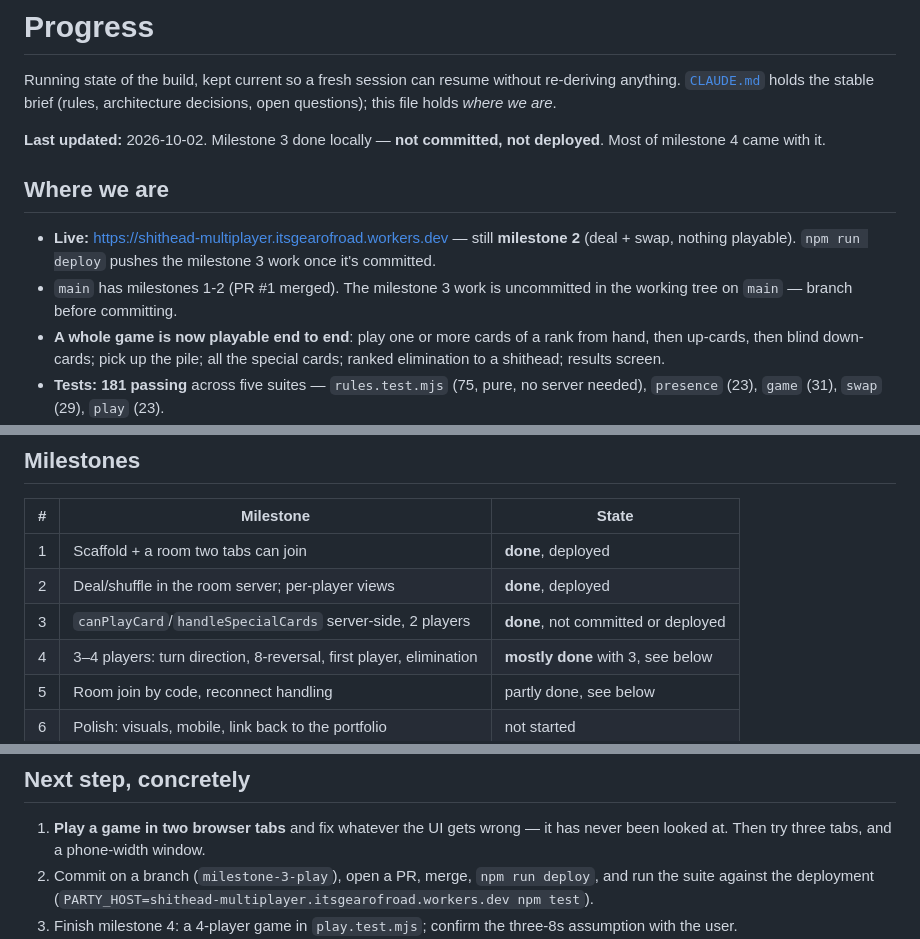
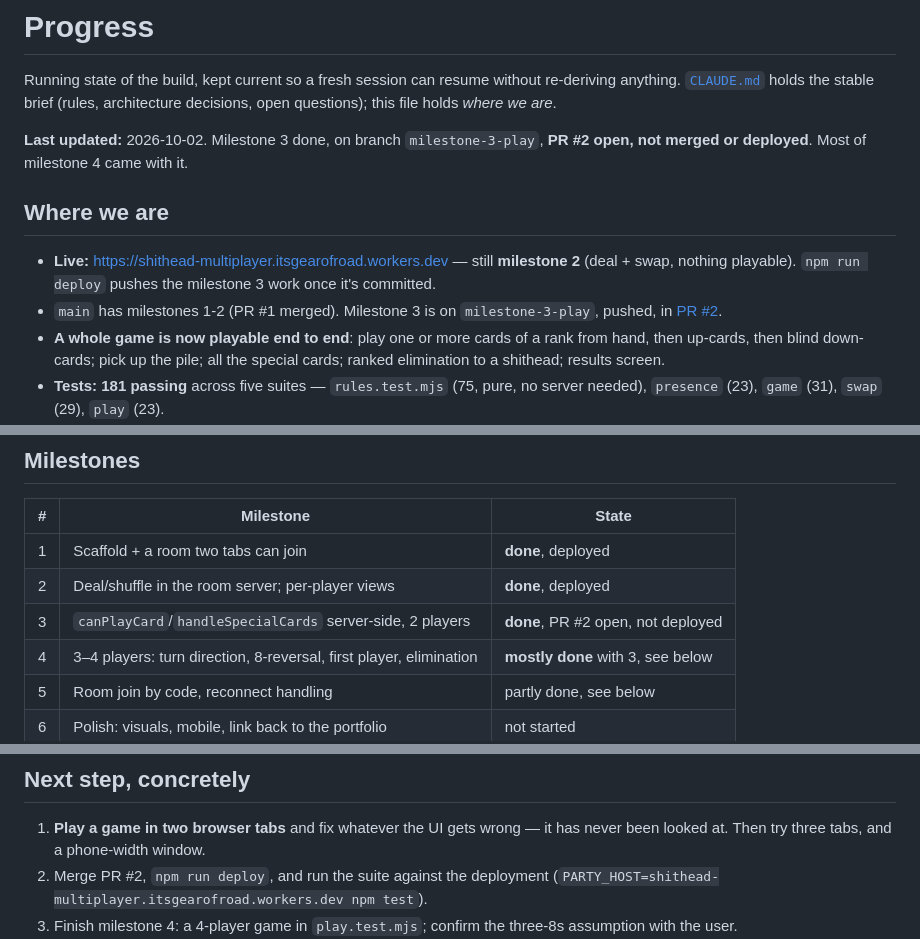
Before and after one commit to gearoidoc/shithead-multiplayer, a Markdown page: PROGRESS.md, 3 parts joined by grey strips. Rendered like a GitHub page.

Commit message:
Note PR #2 in PROGRESS.md
Co-Authored-By: Claude Opus 5.5 <noreply@anthropic.com>

```diff
--- a/PROGRESS.md
+++ b/PROGRESS.md
@@ -5,16 +5,17 @@ without re-deriving anything. [`CLAUDE.md`](./CLAUDE.md) holds the stable
 brief (rules, architecture decisions, open questions); this file holds
 *where we are*.
 
-**Last updated:** 2026-10-02. Milestone 3 done locally — **not committed,
-not deployed**. Most of milestone 4 came with it.
+**Last updated:** 2026-10-02. Milestone 3 done, on branch `milestone-3-play`,
+**PR #2 open, not merged or deployed**. Most of milestone 4 came with it.
 
 ## Where we are
 
 - **Live:** https://shithead-multiplayer.itsgearofroad.workers.dev — still
   **milestone 2** (deal + swap, nothing playable). `npm run deploy` pushes
   the milestone 3 work once it's committed.
-- `main` has milestones 1-2 (PR #1 merged). The milestone 3 work is
-  uncommitted in the working tree on `main` — branch before committing.
+- `main` has milestones 1-2 (PR #1 merged). Milestone 3 is on
+  `milestone-3-play`, pushed, in
+  [PR #2](https://github.com/gearoidoc/shithead-multiplayer/pull/2).
 - **A whole game is now playable end to end**: play one or more cards of a
   rank from hand, then up-cards, then blind down-cards; pick up the pile;
   all the special cards; ranked elimination to a shithead; results screen.
@@ -46,7 +47,7 @@ room in one, join from the other, and play a game through.
 | --- | --- | --- |
 | 1 | Scaffold + a room two tabs can join | **done**, deployed |
 | 2 | Deal/shuffle in the room server; per-player views | **done**, deployed |
-| 3 | `canPlayCard`/`handleSpecialCards` server-side, 2 players | **done**, not committed or deployed |
+| 3 | `canPlayCard`/`handleSpecialCards` server-side, 2 players | **done**, PR #2 open, not deployed |
 | 4 | 3–4 players: turn direction, 8-reversal, first player, elimination | **mostly done** with 3, see below |
 | 5 | Room join by code, reconnect handling | partly done, see below |
 | 6 | Polish: visuals, mobile, link back to the portfolio | not started |
@@ -239,8 +240,7 @@ Deploying: `npm run deploy`. Already authenticated via `wrangler login`
 1. **Play a game in two browser tabs** and fix whatever the UI gets wrong —
    it has never been looked at. Then try three tabs, and a phone-width
    window.
-2. Commit on a branch (`milestone-3-play`), open a PR, merge, `npm run
-   deploy`, and run the suite against the deployment
+2. Merge PR #2, `npm run deploy`, and run the suite against the deployment
    (`PARTY_HOST=shithead-multiplayer.itsgearofroad.workers.dev npm test`).
 3. Finish milestone 4: a 4-player game in `play.test.mjs`; confirm the
    three-8s assumption with the user.
```
